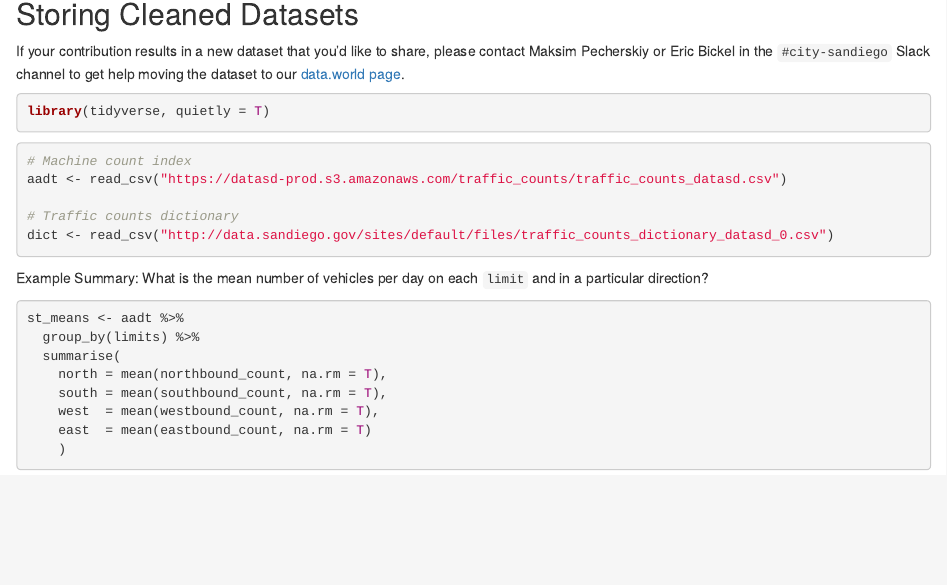
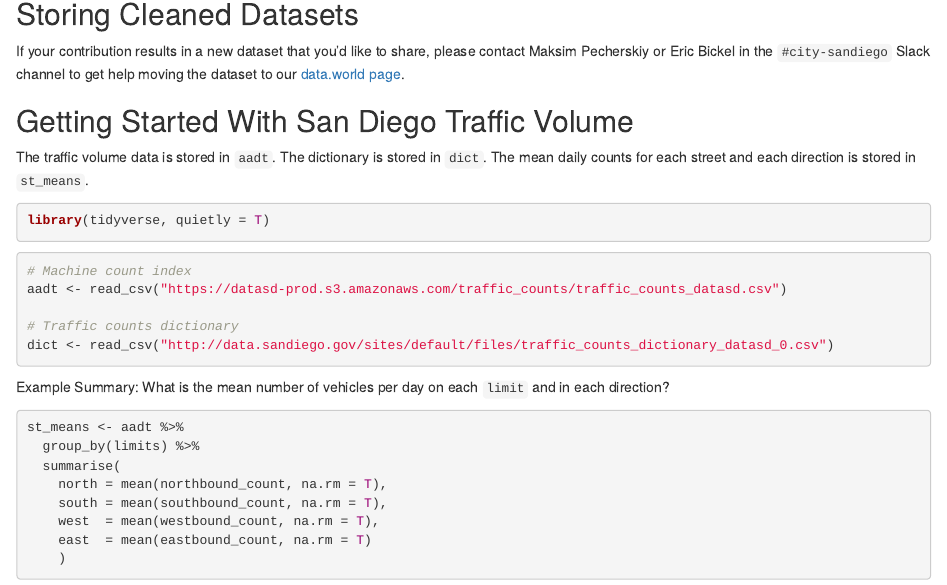
Before and after one commit to Data4Democracy/city-sandiego, an R Markdown document (traffic_starter.Rmd): the page in a window 1100 px wide, from 350 px down. Rendered offline with R 4.5, knitr and Pandoc, with nearby package versions; the code chunks are not run, so their results and figures are left out.

Commit message:
Correct typos and add headings

````diff
--- a/traffic_starter.Rmd
+++ b/traffic_starter.Rmd
@@ -19,6 +19,11 @@ The average daily traffic counts dataset provides counts of vehicles on San Dieg
 
 If your contribution results in a new dataset that you'd like to share, please contact Maksim Pecherskiy or Eric Bickel in the `#city-sandiego` Slack channel to get help moving the dataset to our [data.world page](https://data.world/data4democracy/sandiego-partnership).
 
+
+## Getting Started With San Diego Traffic Volume
+
+The traffic volume data is stored in `aadt`. The dictionary is stored in `dict`. The mean daily counts for each street and each direction is stored in `st_means`.
+
 ```{r load packages}
 library(tidyverse, quietly = T)
 ```
@@ -31,7 +36,8 @@ aadt <- read_csv("https://datasd-prod.s3.amazonaws.com/traffic_counts/traffic_co
 dict <- read_csv("http://data.sandiego.gov/sites/default/files/traffic_counts_dictionary_datasd_0.csv")
 ```
 
-Example Summary: What is the mean number of vehicles per day on each `limit` and in a particular direction?
+
+Example Summary: What is the mean number of vehicles per day on each `limit` and in each direction?
 
 ```{r}
 st_means <- aadt %>%
````
